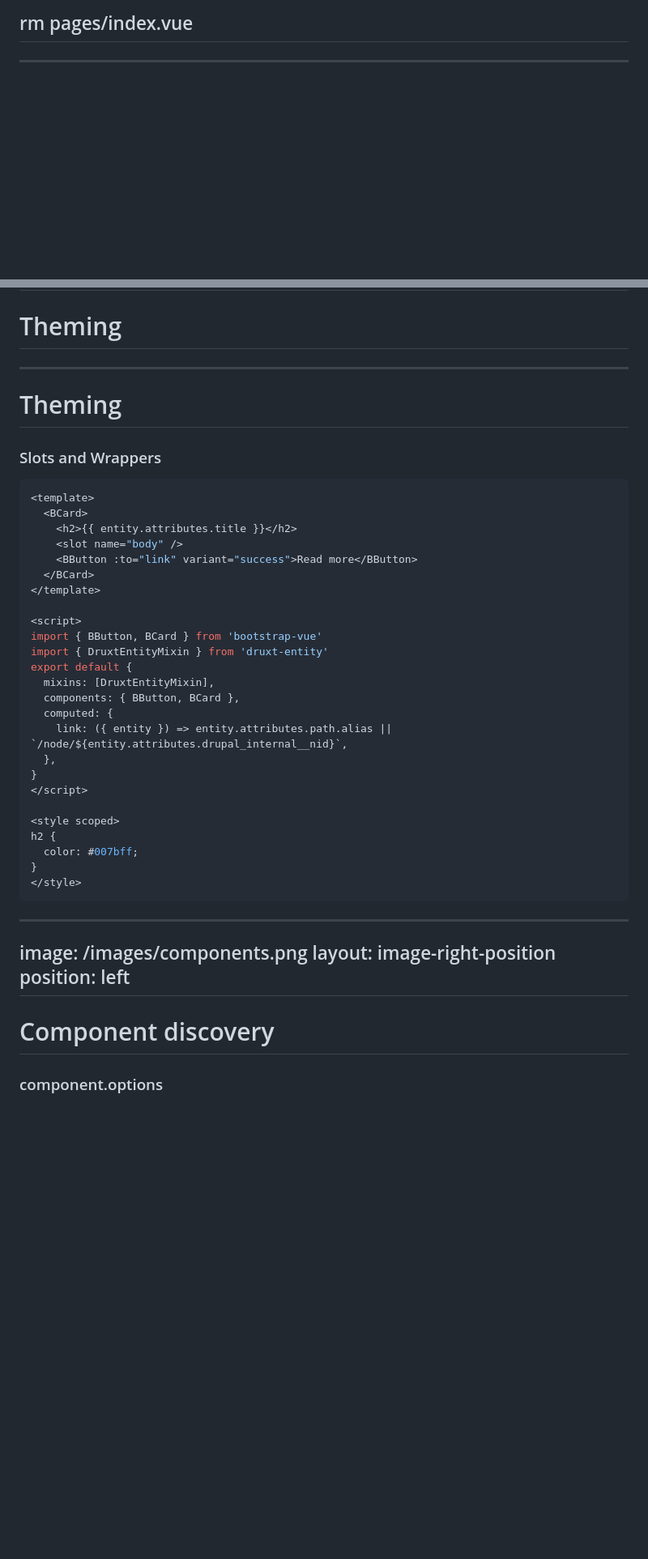
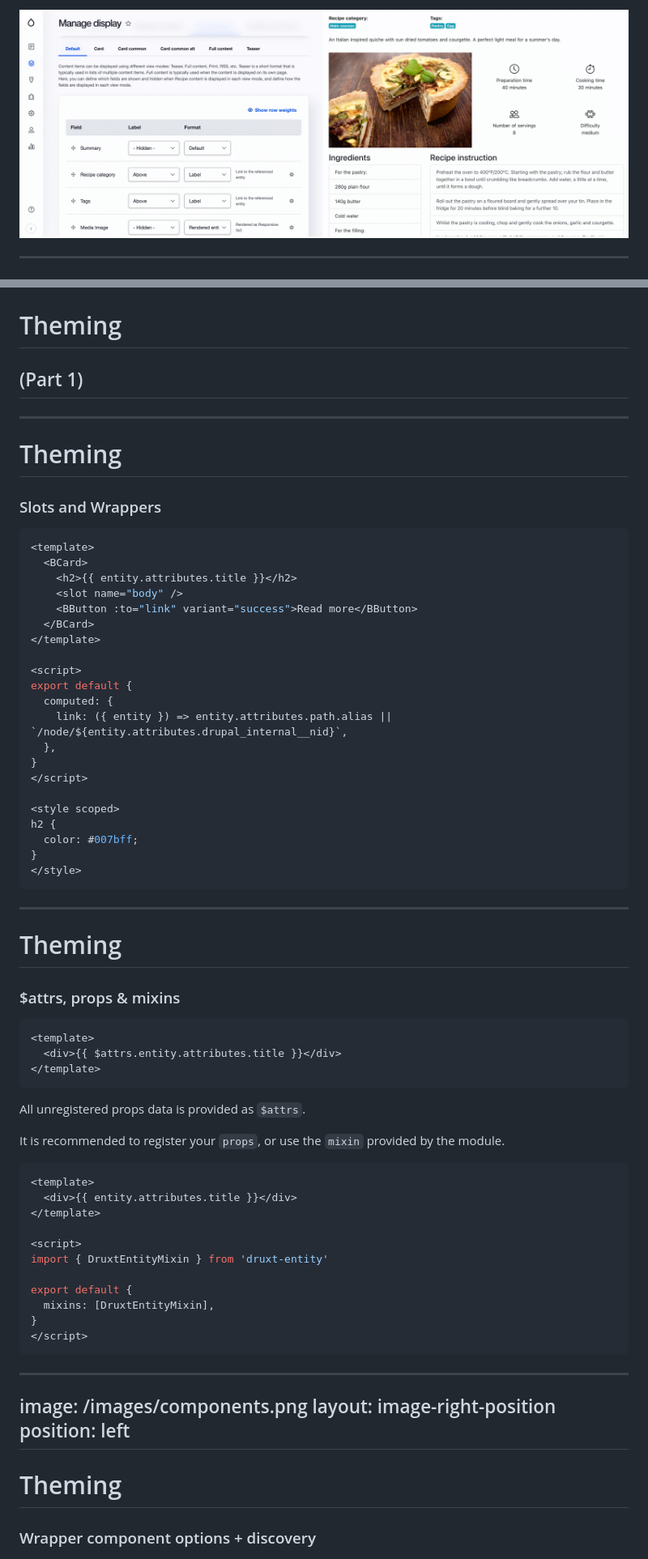
Before and after one commit to isabella232/presentation-druxt_101, a Markdown page: slides.md, 2 parts joined by grey strips. Shown at 81% size. Drawn GitHub-style; pictures changed too: images/druxt-entity.png (added); blank space fills up the shorter version.

Commit message:
Updated slides, images and assets.

````diff
--- a/slides.md
+++ b/slides.md
@@ -542,3 +602,3 @@ class: text-center
 
-## rm pages/index.vue
+![Example DruxtEntity component](/images/druxt-entity.png)
 
@@ -552,6 +613,8 @@ layout: cover
 
 # Theming
 
+## (Part 1)
+
 
 ---
 
@@ -559,7 +622,7 @@ layout: cover
 
 ### Slots and Wrappers
 
-```vue {all|1-7|9-19|21-26|3,4,16|11,13}
+```vue {all|1-7|9-15|17-21}
 <template>
   <BCard>
     <h2>{{ entity.attributes.title }}</h2>
@@ -569,11 +632,7 @@ layout: cover
 </template>
 
 <script>
-import { BButton, BCard } from 'bootstrap-vue'
-import { DruxtEntityMixin } from 'druxt-entity'
 export default {
-  mixins: [DruxtEntityMixin],
-  components: { BButton, BCard },
   computed: {
     link: ({ entity }) => entity.attributes.path.alias || `/node/${entity.attributes.drupal_internal__nid}`,
   },
@@ -601,13 +660,52 @@ Example: `druxt/entity/node/article/teaser.vue`
 -->
 
 ---
+
+# Theming
+
+### $attrs, props & mixins
+
+<div class="grid grid-cols-[2fr,2fr] gap-4 mt-4 text-sm">
+  <div>
+
+```jsx
+<template>
+  <div>{{ $attrs.entity.attributes.title }}</div>
+</template>
+```
+
+All unregistered props data is provided as `$attrs`.
+
+It is recommended to register your `props`, or use the `mixin` provided by the module.
+
+  </div>
+  <div>
+
+```jsx
+<template>
+  <div>{{ entity.attributes.title }}</div>
+</template>
+
+<script>
+import { DruxtEntityMixin } from 'druxt-entity'
+
+export default {
+  mixins: [DruxtEntityMixin],
+}
+</script>
+```
+
+  </div>
+</div>
+
+---
 image: /images/components.png
 layout: image-right-position
 position: left
 ---
 
-# Component discovery
+# Theming
 
-### component.options
+### Wrapper component options + discovery
 
 ![DruxtEntity Component options](/images/devtools-entity-component-options.png)
````
Also changed, not shown: other parts of slides.md (+149 -225 lines), images/drupal-cms.png (added), images/druxt-welcome.png (added), images/nuxt-welcome.png (added), images/vue-router.png (added), 8 other files.
